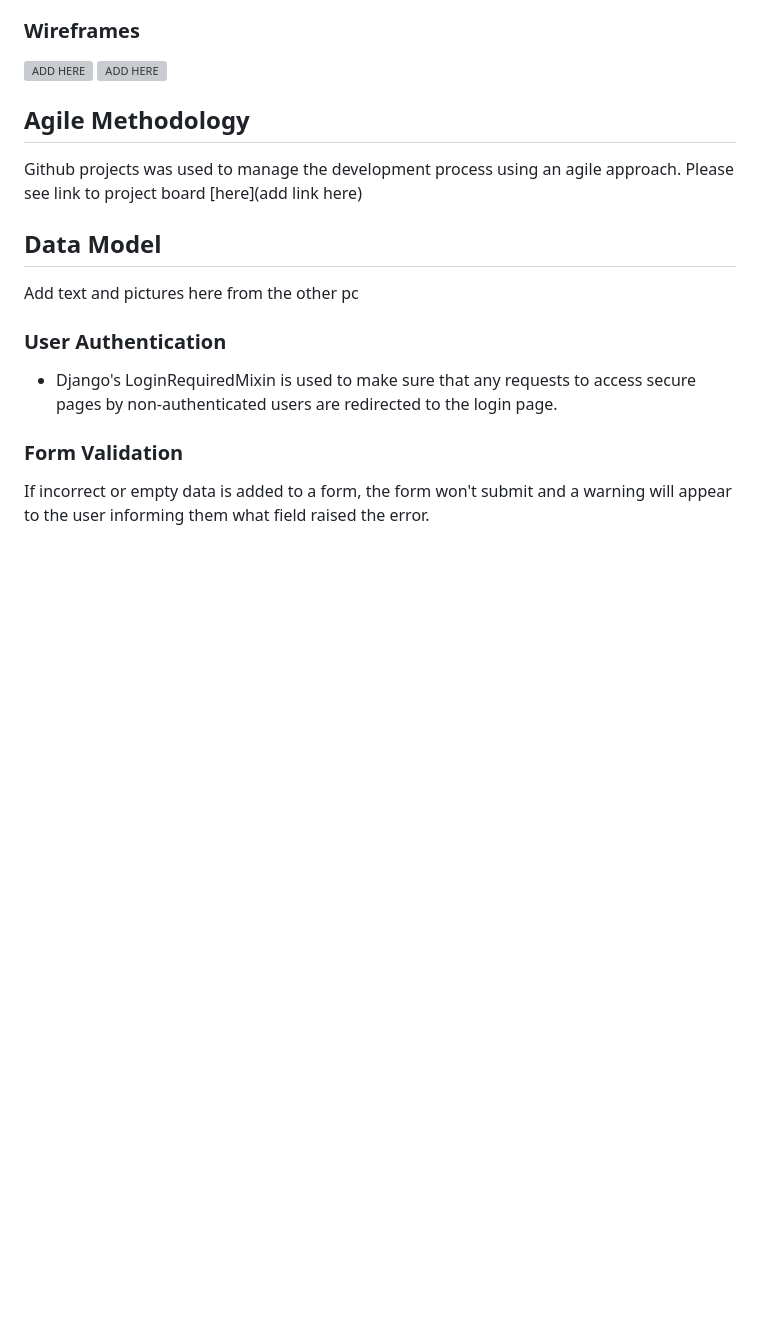
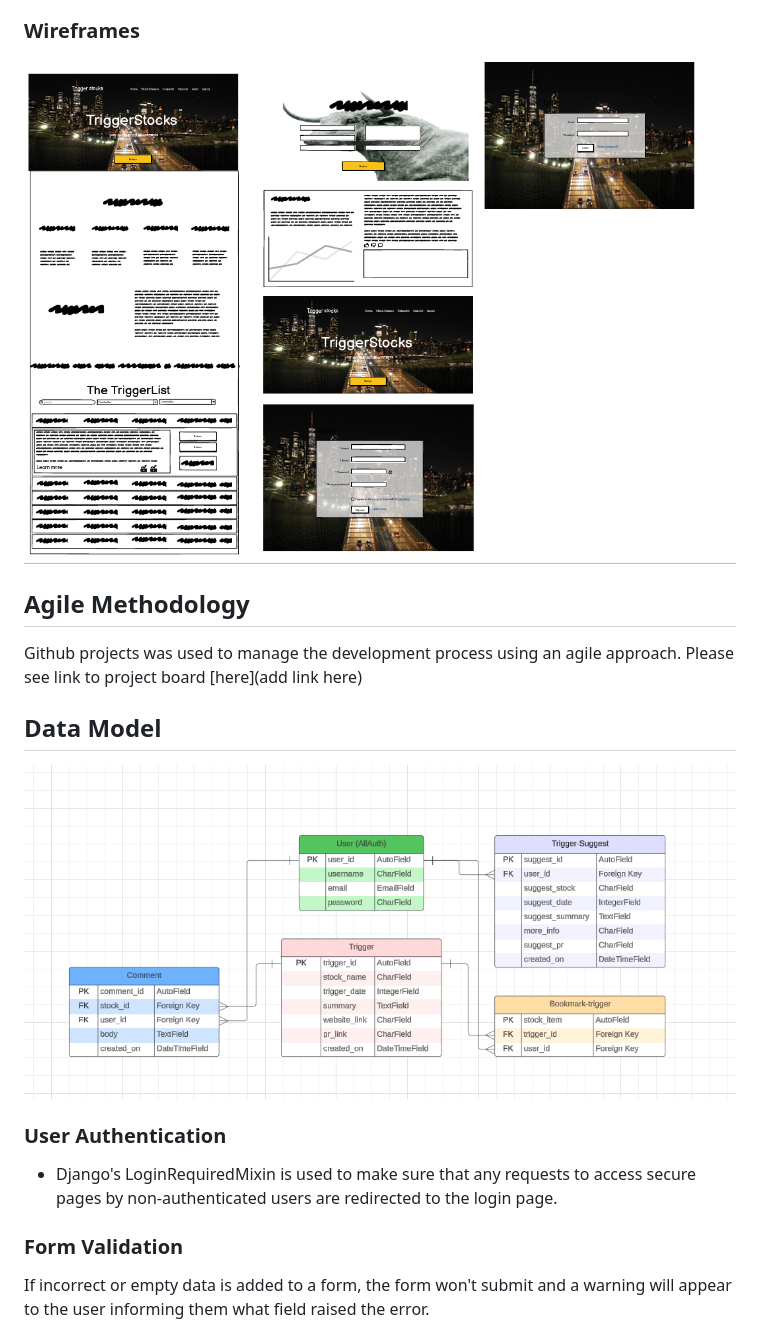
Before and after one commit to AntonEi/TriggerStocks, a Markdown page: README.md, the part around the change. GitHub-like rendering; pictures changed too: docs/readme_images/lucidchart.png (added), docs/wireframes/wireframe.png (added); blank space fills up the shorter version; grey boxes are pictures that could not be loaded.

Commit message:
README add wirefram and lucidchart

```diff
--- a/README.md
+++ b/README.md
@@ -48,8 +48,7 @@ The Stock Trigger website uses **Quicksand** as its primary font, lending a mode
 
 ### Wireframes
 
-![ADD HERE]()
-![ADD HERE]()
+![Wireframe](docs/wireframes/wireframe.png)
 
 ## Agile Methodology
 
@@ -57,7 +56,7 @@ Github projects was used to manage the development process using an agile approa
 
 ## Data Model
 
-Add text and pictures here from the other pc
+![Wireframe](docs/readme_images/lucidchart.png)
 
 ### User Authentication
 
```
Also changed, not shown: TESTING.md (+14 -2 lines).
